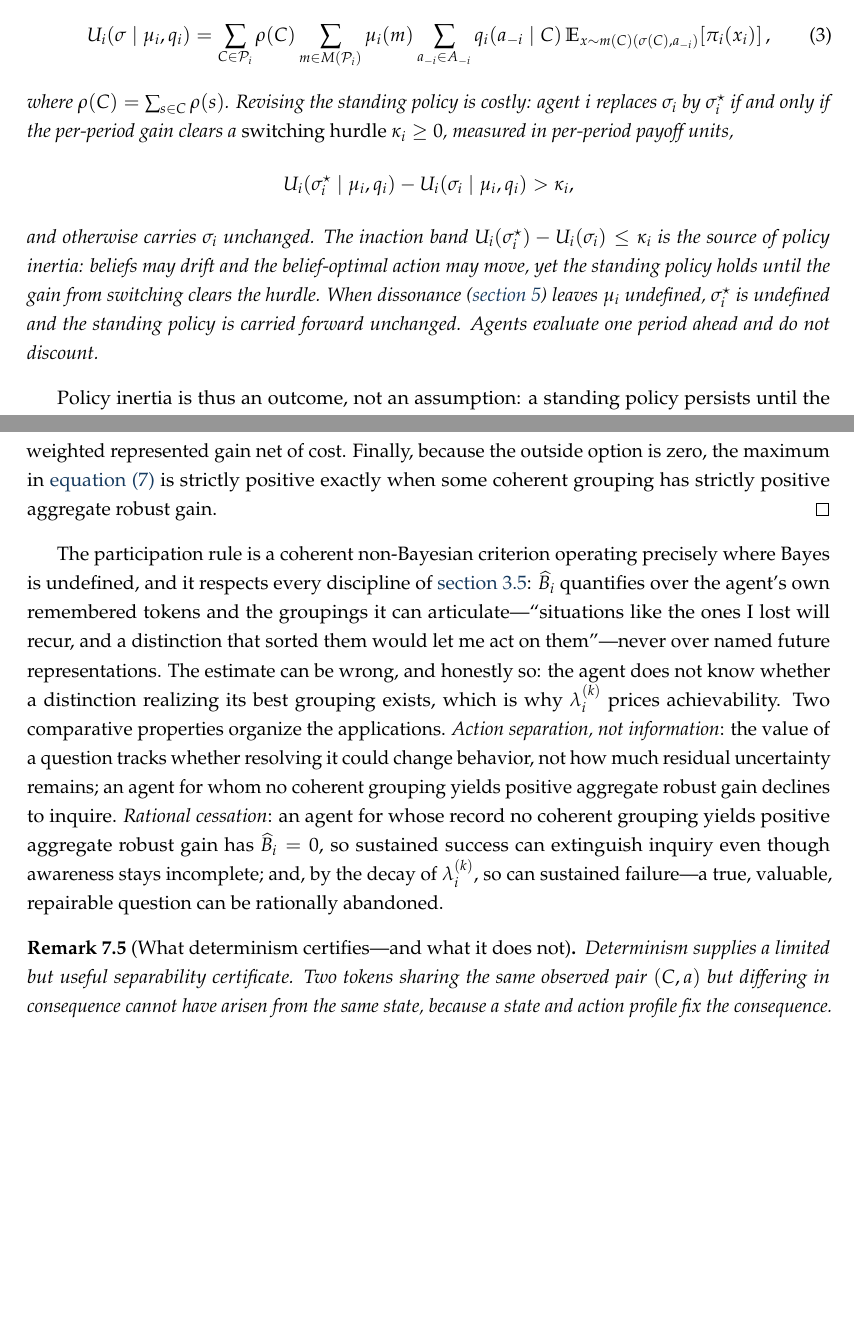
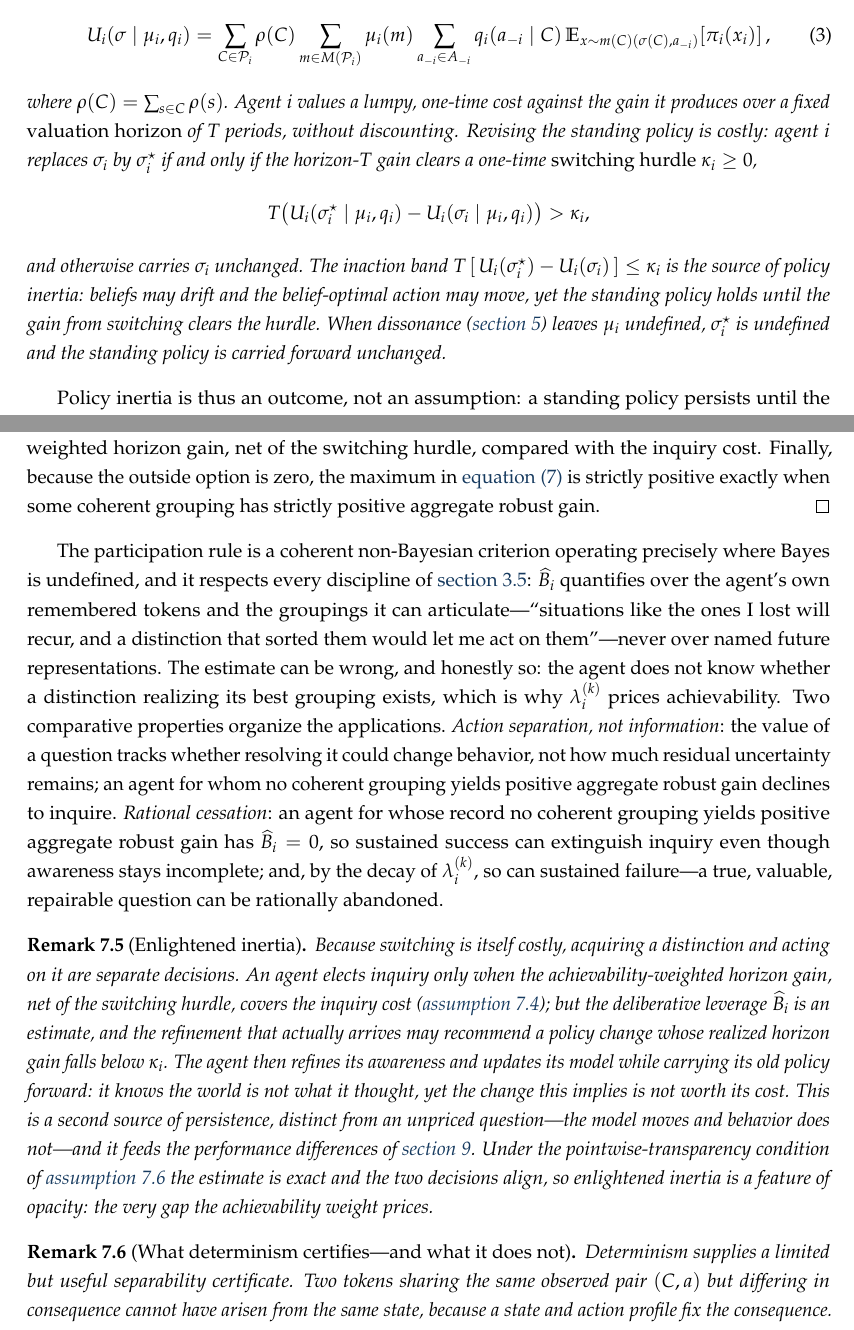
Before and after one commit to mdryall/2026_TBV_Paper-1, a LaTeX paper (paper/tbv_mdr_Paper01-v04.tex): two parts of pages 9 and 22 of 41, joined at a grey line, cut so that both start at the same text, the shorter picture padded with empty space. Compiled offline with pdfLaTeX.

Commit message:
Single-clock overhaul T2 (economics): valuation horizon, net-of-switching participation, decoupling
- Reinterpret T as a common valuation horizon (periods): ass:commitment switch
  rule becomes T*(U_i(sigma*)-U_i(sigma)) > kappa_i with kappa_i a one-time cost.
- def:leverage premise reworded to horizon-T; ass:elective -> standing policy.
- prop:participation now nets the switching hurdle: elect iff
  lambda_i (B_i - kappa_i)_+ >= gamma_i (don't inquire for a distinction you won't act on).
- New rem:stickiness (Enlightened inertia): model updates but policy doesn't when
  the realized switch gain falls below kappa_i -- a second persistence channel;
  an opacity phenomenon (collapses under pointwise transparency, rem:certification).

Compiles, 41pp. Remaining: T3 (dynamics/appendix/running example).

Co-Authored-By: Claude Opus 4.8 <noreply@anthropic.com>

```diff
--- a/paper/tbv_mdr_Paper01-v04.tex
+++ b/paper/tbv_mdr_Paper01-v04.tex
@@ -318,14 +318,14 @@ U_i(\sigma\mid\mu_i,q_i)=\sum_{C\in\mathcal P_i}\rho(C)\sum_{m\in M(\mathcal P_i
 \label{eq:subjective-value}
 \end{equation}
 where $\rho(C)=\sum_{s\in C}\rho(s)$.
-Revising the standing policy is costly: agent $i$ replaces $\sigma_i$ by $\sigma_i^{\star}$ if and only if the per-period gain clears a \emph{switching hurdle} $\kappa_i\ge0$, measured in per-period payoff units,
+Agent $i$ values a lumpy, one-time cost against the gain it produces over a fixed \emph{valuation horizon} of $T$ periods, without discounting.
+Revising the standing policy is costly: agent $i$ replaces $\sigma_i$ by $\sigma_i^{\star}$ if and only if the horizon-$T$ gain clears a one-time \emph{switching hurdle} $\kappa_i\ge0$,
 \[
-U_i(\sigma_i^{\star}\mid\mu_i,q_i)-U_i(\sigma_i\mid\mu_i,q_i)>\kappa_i,
+T\bigl(U_i(\sigma_i^{\star}\mid\mu_i,q_i)-U_i(\sigma_i\mid\mu_i,q_i)\bigr)>\kappa_i,
 \]
 and otherwise carries $\sigma_i$ unchanged.
-The inaction band $U_i(\sigma_i^{\star})-U_i(\sigma_i)\le\kappa_i$ is the source of policy inertia: beliefs may drift and the belief-optimal action may move, yet the standing policy holds until the gain from switching clears the hurdle.
+The inaction band $T\,[\,U_i(\sigma_i^{\star})-U_i(\sigma_i)\,]\le\kappa_i$ is the source of policy inertia: beliefs may drift and the belief-optimal action may move, yet the standing policy holds until the gain from switching clears the hurdle.
 When dissonance (\cref{sec:dissonance}) leaves $\mu_i$ undefined, $\sigma_i^{\star}$ is undefined and the standing policy is carried forward unchanged.
-Agents evaluate one period ahead and do not discount.
 \end{assumption}
 
 Policy inertia is thus an outcome, not an assumption: a standing policy persists until the belief-optimal action moves far enough to clear the switching hurdle $\kappa_i$, or until the language itself breaks down and must be repaired (\cref{sec:dissonance}).
@@ -836,7 +836,7 @@ The set whose maximum appears in \cref{eq:leverage} always contains $0$, includi
 Writing $\Delta \pi_i=\max \pi_i-\min \pi_i$, each $\Delta_i(t,a_i)\leq\Delta \pi_i$.
 Every grouping contains exactly $\lvert r_i\rvert$ tokens, so $L_i(G;r_i)\leq\lvert r_i\rvert\Delta \pi_i$ and therefore $\widehat B_i(r_i)\leq T\Delta \pi_i$.
 Computability follows by finite enumeration using only $r_i$, the carried-forward policy, $\Theta$, and $\pi_i$.
-The election rule is the achievability-weighted represented gain net of cost.
+The election rule is the achievability-weighted horizon gain, net of the switching hurdle, compared with the inquiry cost.
 Finally, because the outside option is zero, the maximum in \cref{eq:leverage} is strictly positive exactly when some coherent grouping has strictly positive aggregate robust gain.
 \end{proof}
 
@@ -845,6 +845,15 @@ The estimate can be wrong, and honestly so: the agent does not know whether a di
 Two comparative properties organize the applications.
 \emph{Action separation, not information}: the value of a question tracks whether resolving it could change behavior, not how much residual uncertainty remains; an agent for whom no coherent grouping yields positive aggregate robust gain declines to inquire.
 \emph{Rational cessation}: an agent for whose record no coherent grouping yields positive aggregate robust gain has $\widehat B_i=0$, so sustained success can extinguish inquiry even though awareness stays incomplete; and, by the decay of $\lambda_i^{(k)}$, so can sustained failure---a true, valuable, repairable question can be rationally abandoned.
+
+\begin{remark}[Enlightened inertia]
+\label{rem:stickiness}
+Because switching is itself costly, acquiring a distinction and acting on it are separate decisions.
+An agent elects inquiry only when the achievability-weighted horizon gain, net of the switching hurdle, covers the inquiry cost (\cref{prop:participation}); but the deliberative leverage $\widehat B_i$ is an estimate, and the refinement that actually arrives may recommend a policy change whose realized horizon gain falls below $\kappa_i$.
+The agent then refines its awareness and updates its model while carrying its old policy forward: it knows the world is not what it thought, yet the change this implies is not worth its cost.
+This is a second source of persistence, distinct from an unpriced question---the model moves and behavior does not---and it feeds the performance differences of \cref{sec:dynamics}.
+Under the pointwise-transparency condition of \cref{rem:certification} the estimate is exact and the two decisions align, so enlightened inertia is a feature of opacity: the very gap the achievability weight prices.
+\end{remark}
 
 \begin{remark}[What determinism certifies---and what it does not]
 \label{rem:certification}
```
Also changed, not shown: paper/tbv_mdr_Paper01-v04.pdf, paper/tbv_mdr_Paper01-v04.tex (12 more changed lines).
